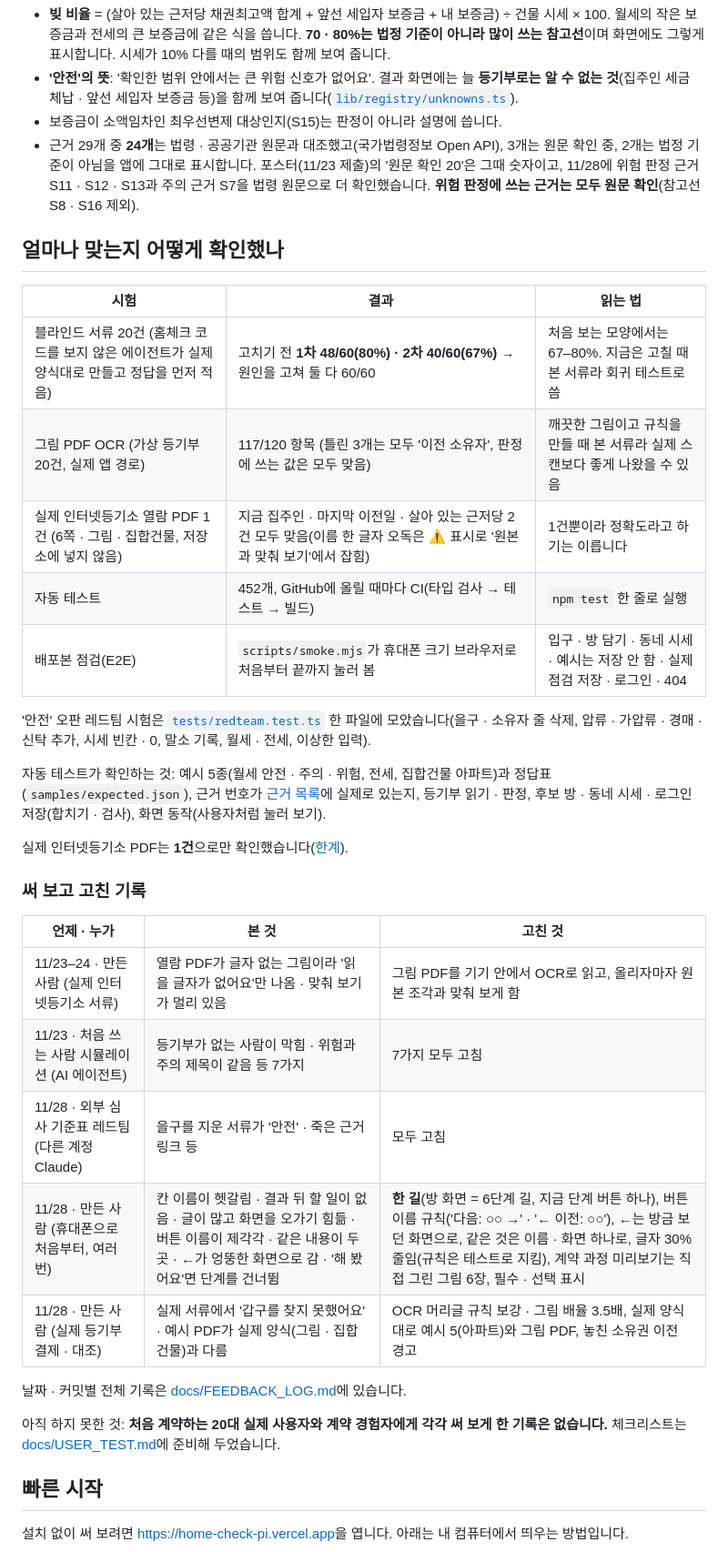
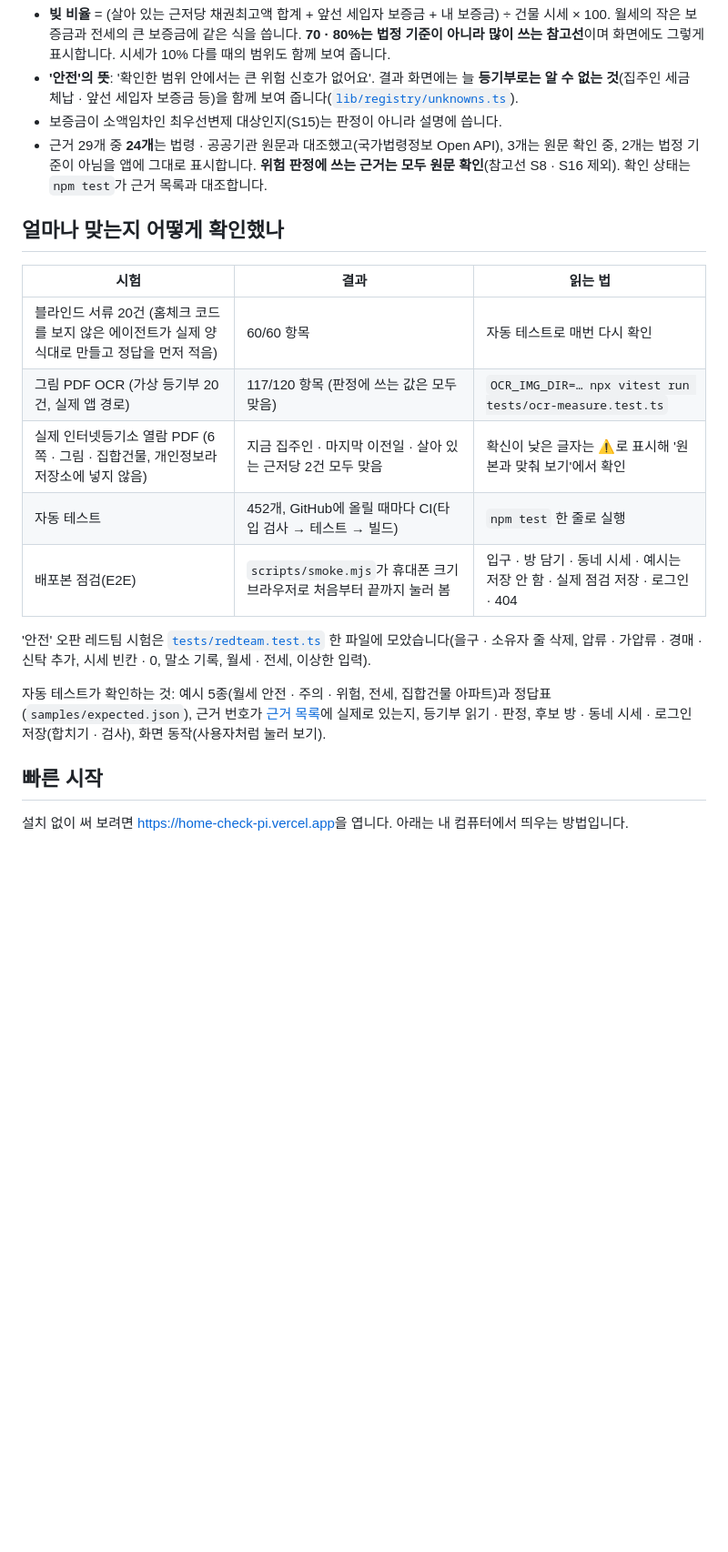
Before and after one commit to dlwodns/home-check, a Markdown page: README.md, the part around one of its changes. Shown at 91% size. Rendered like a GitHub page; blank space fills up the shorter version.

```diff
--- a/README.md
+++ b/README.md
@@ -115,37 +108,21 @@ flowchart LR
 - **빚 비율** = (살아 있는 근저당 채권최고액 합계 + 앞선 세입자 보증금 + 내 보증금) ÷ 건물 시세 × 100. 월세의 작은 보증금과 전세의 큰 보증금에 같은 식을 씁니다. **70 · 80%는 법정 기준이 아니라 많이 쓰는 참고선**이며 화면에도 그렇게 표시합니다. 시세가 10% 다를 때의 범위도 함께 보여 줍니다.
 - **'안전'의 뜻**: '확인한 범위 안에서는 큰 위험 신호가 없어요'. 결과 화면에는 늘 **등기부로는 알 수 없는 것**(집주인 세금 체납 · 앞선 세입자 보증금 등)을 함께 보여 줍니다([`lib/registry/unknowns.ts`](lib/registry/unknowns.ts)).
 - 보증금이 소액임차인 최우선변제 대상인지(S15)는 판정이 아니라 설명에 씁니다.
-- 근거 29개 중 **24개**는 법령 · 공공기관 원문과 대조했고(국가법령정보 Open API), 3개는 원문 확인 중, 2개는 법정 기준이 아님을 앱에 그대로 표시합니다. 포스터(11/23 제출)의 '원문 확인 20'은 그때 숫자이고, 11/28에 위험 판정 근거 S11 · S12 · S13과 주의 근거 S7을 법령 원문으로 더 확인했습니다. **위험 판정에 쓰는 근거는 모두 원문 확인**(참고선 S8 · S16 제외).
+- 근거 29개 중 **24개**는 법령 · 공공기관 원문과 대조했고(국가법령정보 Open API), 3개는 원문 확인 중, 2개는 법정 기준이 아님을 앱에 그대로 표시합니다. **위험 판정에 쓰는 근거는 모두 원문 확인**(참고선 S8 · S16 제외). 확인 상태는 `npm test`가 근거 목록과 대조합니다.
 
 ## 얼마나 맞는지 어떻게 확인했나
 
 | 시험 | 결과 | 읽는 법 |
 | --- | --- | --- |
-| 블라인드 서류 20건 (홈체크 코드를 보지 않은 에이전트가 실제 양식대로 만들고 정답을 먼저 적음) | 고치기 전 **1차 48/60(80%) · 2차 40/60(67%)** → 원인을 고쳐 둘 다 60/60 | 처음 보는 모양에서는 67–80%. 지금은 고칠 때 본 서류라 회귀 테스트로 씀 |
-| 그림 PDF OCR (가상 등기부 20건, 실제 앱 경로) | 117/120 항목 (틀린 3개는 모두 '이전 소유자', 판정에 쓰는 값은 모두 맞음) | 깨끗한 그림이고 규칙을 만들 때 본 서류라 실제 스캔보다 좋게 나왔을 수 있음 |
-| 실제 인터넷등기소 열람 PDF 1건 (6쪽 · 그림 · 집합건물, 저장소에 넣지 않음) | 지금 집주인 · 마지막 이전일 · 살아 있는 근저당 2건 모두 맞음(이름 한 글자 오독은 ⚠ 표시로 '원본과 맞춰 보기'에서 잡힘) | 1건뿐이라 정확도라고 하기는 이릅니다 |
+| 블라인드 서류 20건 (홈체크 코드를 보지 않은 에이전트가 실제 양식대로 만들고 정답을 먼저 적음) | 60/60 항목 | 자동 테스트로 매번 다시 확인 |
+| 그림 PDF OCR (가상 등기부 20건, 실제 앱 경로) | 117/120 항목 (판정에 쓰는 값은 모두 맞음) | `OCR_IMG_DIR=… npx vitest run tests/ocr-measure.test.ts` |
+| 실제 인터넷등기소 열람 PDF (6쪽 · 그림 · 집합건물, 개인정보라 저장소에 넣지 않음) | 지금 집주인 · 마지막 이전일 · 살아 있는 근저당 2건 모두 맞음 | 확신이 낮은 글자는 ⚠로 표시해 '원본과 맞춰 보기'에서 확인 |
 | 자동 테스트 | 452개, GitHub에 올릴 때마다 CI(타입 검사 → 테스트 → 빌드) | `npm test` 한 줄로 실행 |
 | 배포본 점검(E2E) | `scripts/smoke.mjs`가 휴대폰 크기 브라우저로 처음부터 끝까지 눌러 봄 | 입구 · 방 담기 · 동네 시세 · 예시는 저장 안 함 · 실제 점검 저장 · 로그인 · 404 |
 
 '안전' 오판 레드팀 시험은 [`tests/redteam.test.ts`](tests/redteam.test.ts) 한 파일에 모았습니다(을구 · 소유자 줄 삭제, 압류 · 가압류 · 경매 · 신탁 추가, 시세 빈칸 · 0, 말소 기록, 월세 · 전세, 이상한 입력).
 
 자동 테스트가 확인하는 것: 예시 5종(월세 안전 · 주의 · 위험, 전세, 집합건물 아파트)과 정답표(`samples/expected.json`), 근거 번호가 [근거 목록](docs/SOURCES.md)에 실제로 있는지, 등기부 읽기 · 판정, 후보 방 · 동네 시세 · 로그인 저장(합치기 · 검사), 화면 동작(사용자처럼 눌러 보기).
-
-실제 인터넷등기소 PDF는 **1건**으로만 확인했습니다([한계](#한계와-다음-단계)).
-
-### 써 보고 고친 기록
-
-| 언제 · 누가 | 본 것 | 고친 것 |
-| --- | --- | --- |
-| 11/23–24 · 만든 사람 (실제 인터넷등기소 서류) | 열람 PDF가 글자 없는 그림이라 '읽을 글자가 없어요'만 나옴 · 맞춰 보기가 멀리 있음 | 그림 PDF를 기기 안에서 OCR로 읽고, 올리자마자 원본 조각과 맞춰 보게 함 |
-| 11/23 · 처음 쓰는 사람 시뮬레이션 (AI 에이전트) | 등기부가 없는 사람이 막힘 · 위험과 주의 제목이 같음 등 7가지 | 7가지 모두 고침 |
-| 11/28 · 외부 심사 기준표 레드팀 (다른 계정 Claude) | 을구를 지운 서류가 '안전' · 죽은 근거 링크 등 | 모두 고침 |
-| 11/28 · 만든 사람 (휴대폰으로 처음부터, 여러 번) | 칸 이름이 헷갈림 · 결과 뒤 할 일이 없음 · 글이 많고 화면을 오가기 힘듦 · 버튼 이름이 제각각 · 같은 내용이 두 곳 · ←가 엉뚱한 화면으로 감 · '해 봤어요'면 단계를 건너뜀 | **한 길**(방 화면 = 6단계 길, 지금 단계 버튼 하나), 버튼 이름 규칙('다음: ○○ →' · '← 이전: ○○'), ←는 방금 보던 화면으로, 같은 것은 이름 · 화면 하나로, 글자 30% 줄임(규칙은 테스트로 지킴), 계약 과정 미리보기는 직접 그린 그림 6장, 필수 · 선택 표시 |
-| 11/28 · 만든 사람 (실제 등기부 결제 · 대조) | 실제 서류에서 '갑구를 찾지 못했어요' · 예시 PDF가 실제 양식(그림 · 집합건물)과 다름 | OCR 머리글 규칙 보강 · 그림 배율 3.5배, 실제 양식대로 예시 5(아파트)와 그림 PDF, 놓친 소유권 이전 경고 |
-
-날짜 · 커밋별 전체 기록은 [docs/FEEDBACK_LOG.md](docs/FEEDBACK_LOG.md)에 있습니다.
-
-아직 하지 못한 것: **처음 계약하는 20대 실제 사용자와 계약 경험자에게 각각 써 보게 한 기록은 없습니다.** 체크리스트는 [docs/USER_TEST.md](docs/USER_TEST.md)에 준비해 두었습니다.
 
 ## 빠른 시작
 
```
Also changed, not shown: other parts of README.md (+11 -26 lines), docs/FEATURES.md (+1 -1 lines), docs/FEEDBACK_LOG.md (deleted, +0 -25 lines), docs/img/1-start.png (added), docs/img/2-path.png (added), docs/img/3-result.png (added), docs/img/4-next.png (added).
